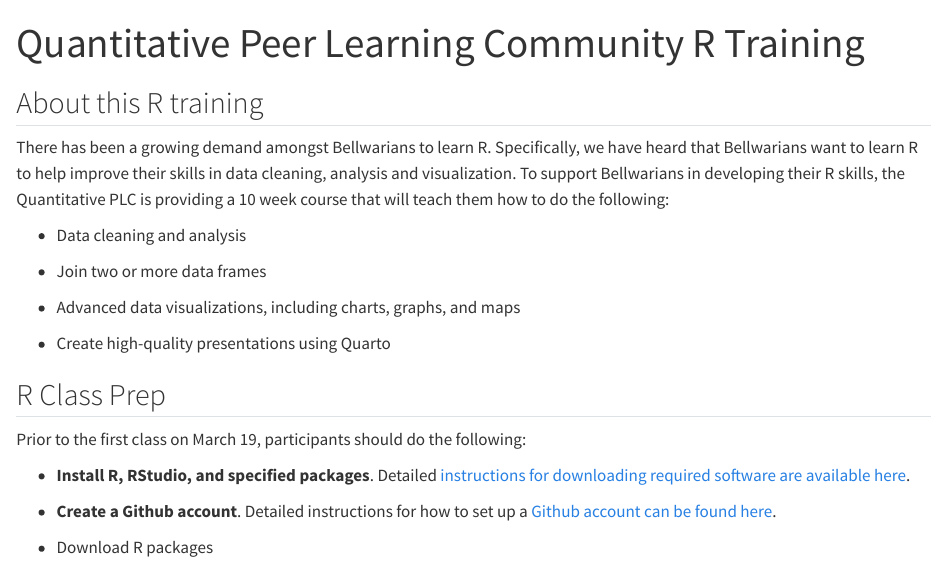
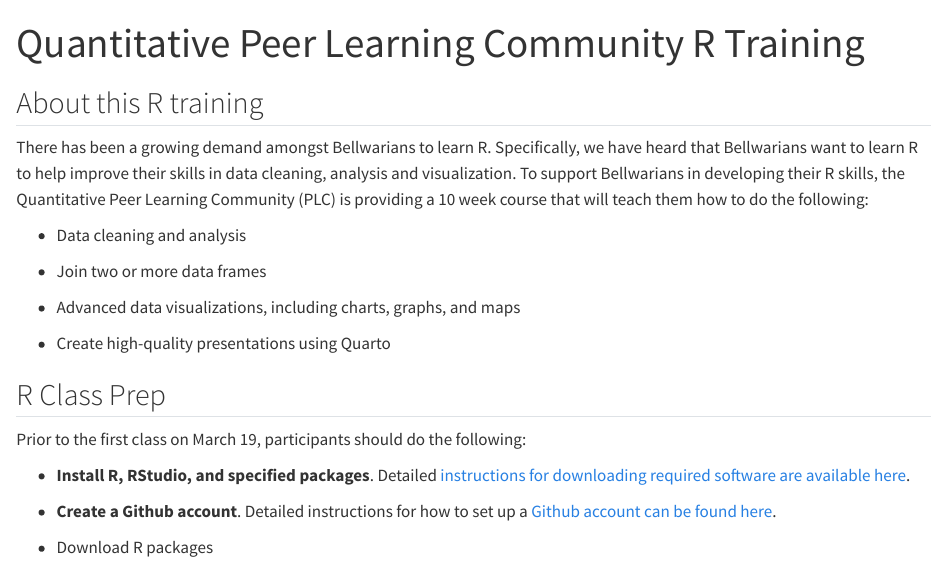
Before and after one commit to bellwetherorg/quant_plc_rclass, a Quarto document (index.qmd): the page in a window 1100 px wide, from its top. Rendered offline with R 4.5, knitr and Pandoc in place of Quarto, with nearby package versions.

Commit message:
Update index.qmd

```diff
--- a/index.qmd
+++ b/index.qmd
@@ -5,7 +5,7 @@ format: html
 
 ## About this R training
 
-There has been a growing demand amongst Bellwarians to learn R. Specifically, we have heard that Bellwarians want to learn R to help improve their skills in data cleaning, analysis and visualization. To support Bellwarians in developing their R skills, the Quantitative PLC is providing a 10 week course that will teach them how to do the following:
+There has been a growing demand amongst Bellwarians to learn R. Specifically, we have heard that Bellwarians want to learn R to help improve their skills in data cleaning, analysis and visualization. To support Bellwarians in developing their R skills, the Quantitative Peer Learning Community (PLC) is providing a 10 week course that will teach them how to do the following:
 
 -   Data cleaning and analysis
 
```
